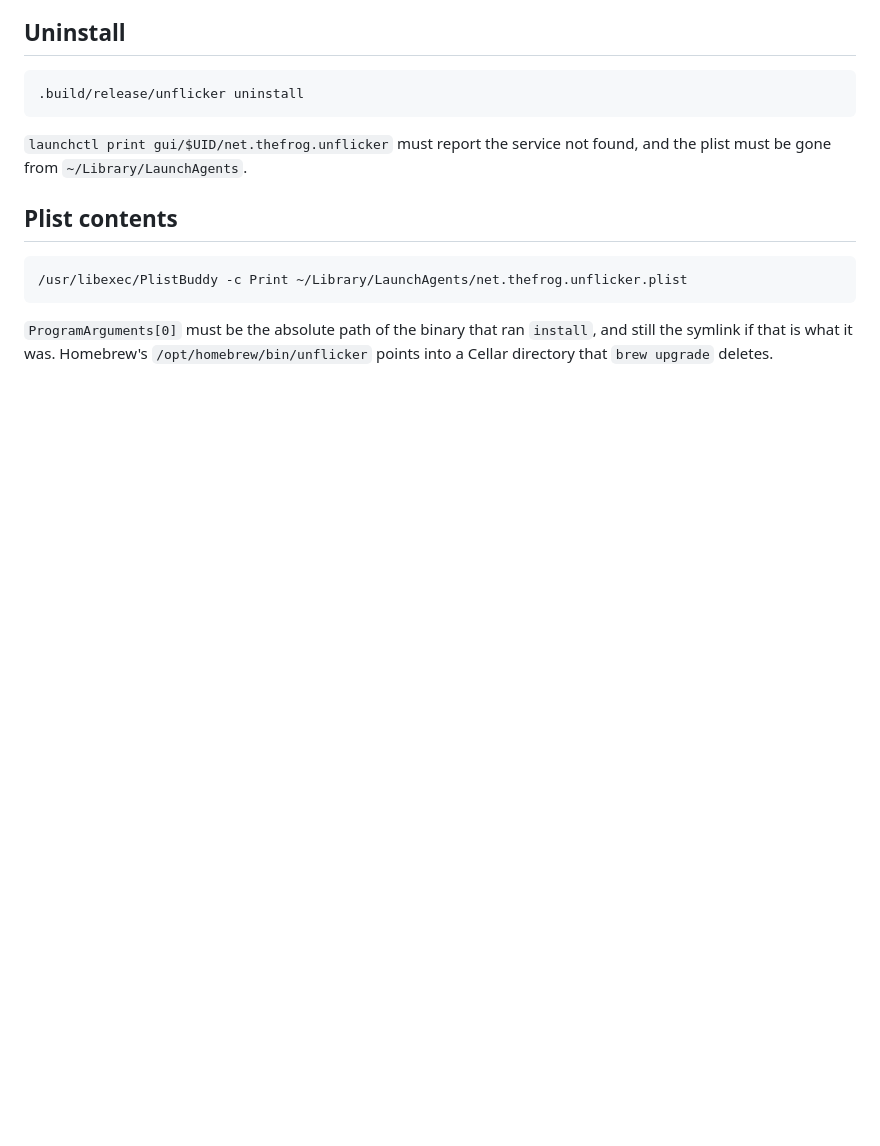
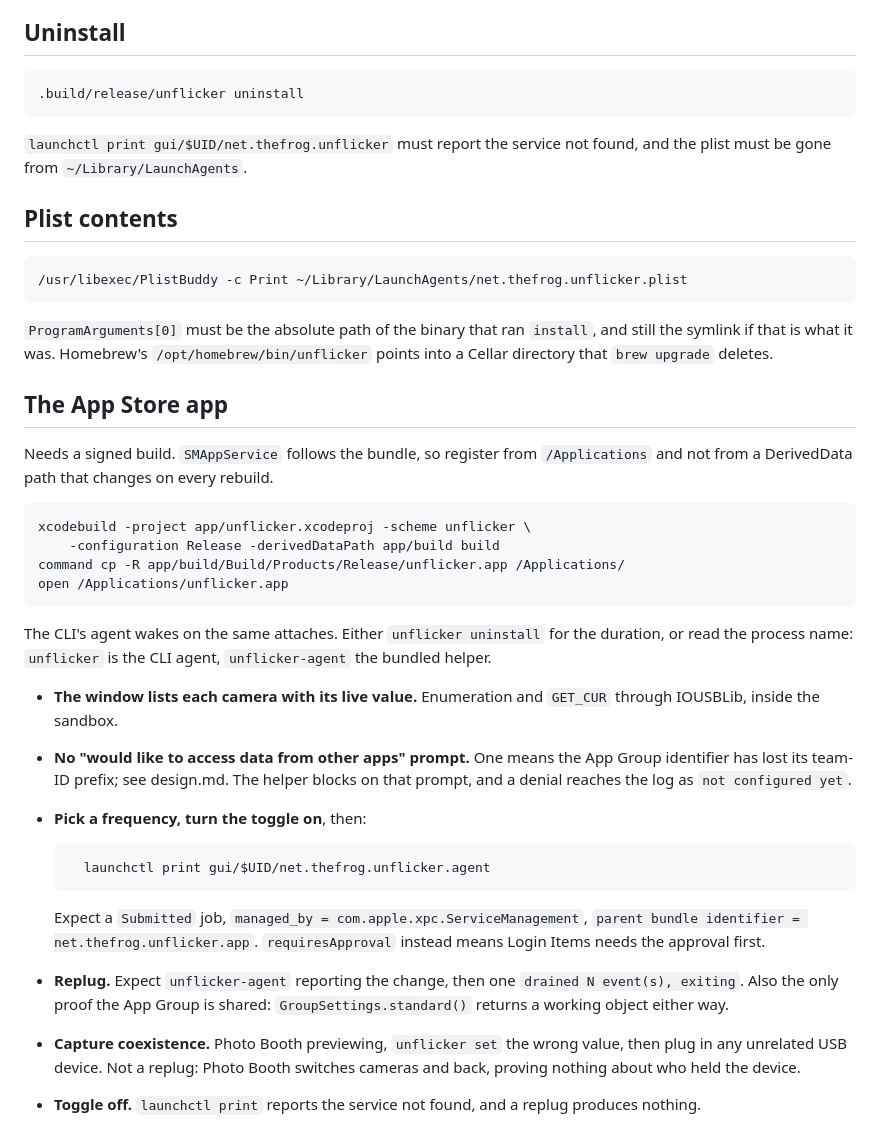
Before and after one commit to andrew-hill/unflicker, a Markdown page: docs/manual-testing.md, the part around the change. GitHub-like rendering; blank space fills up the shorter version.

Commit message:
Record the app's manual checks

```diff
--- a/docs/manual-testing.md
+++ b/docs/manual-testing.md
@@ -101,3 +101,39 @@ found, and the plist must be gone from `~/Library/LaunchAgents`.
 `install`, and still the symlink if that is what it was. Homebrew's
 `/opt/homebrew/bin/unflicker` points into a Cellar directory that
 `brew upgrade` deletes.
+
+## The App Store app
+
+Needs a signed build. `SMAppService` follows the bundle, so register from
+`/Applications` and not from a DerivedData path that changes on every rebuild.
+
+    xcodebuild -project app/unflicker.xcodeproj -scheme unflicker \
+        -configuration Release -derivedDataPath app/build build
+    command cp -R app/build/Build/Products/Release/unflicker.app /Applications/
+    open /Applications/unflicker.app
+
+The CLI's agent wakes on the same attaches. Either `unflicker uninstall` for
+the duration, or read the process name: `unflicker` is the CLI agent,
+`unflicker-agent` the bundled helper.
+
+- **The window lists each camera with its live value.** Enumeration and
+  `GET_CUR` through IOUSBLib, inside the sandbox.
+- **No "would like to access data from other apps" prompt.** One means the App
+  Group identifier has lost its team-ID prefix; see design.md. The helper
+  blocks on that prompt, and a denial reaches the log as `not configured yet`.
+- **Pick a frequency, turn the toggle on**, then:
+
+        launchctl print gui/$UID/net.thefrog.unflicker.agent
+
+  Expect a `Submitted` job, `managed_by = com.apple.xpc.ServiceManagement`,
+  `parent bundle identifier = net.thefrog.unflicker.app`. `requiresApproval`
+  instead means Login Items needs the approval first.
+
+- **Replug.** Expect `unflicker-agent` reporting the change, then one
+  `drained N event(s), exiting`. Also the only proof the App Group is shared:
+  `GroupSettings.standard()` returns a working object either way.
+- **Capture coexistence.** Photo Booth previewing, `unflicker set` the wrong
+  value, then plug in any unrelated USB device. Not a replug: Photo Booth
+  switches cameras and back, proving nothing about who held the device.
+- **Toggle off.** `launchctl print` reports the service not found, and a replug
+  produces nothing.
```
